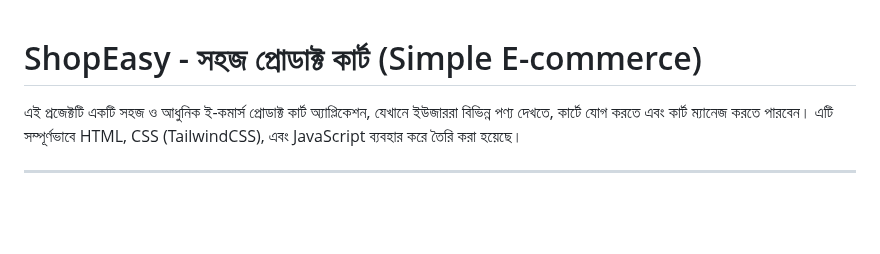
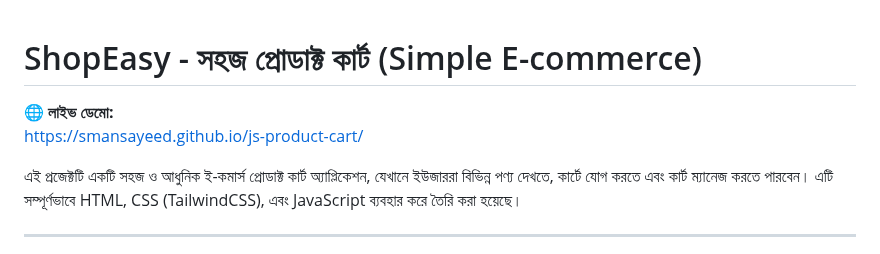
Before and after one commit to SmanSayeed/js-product-cart, a Markdown page: readme.md, the part around the change. Drawn GitHub-style; blank space fills up the shorter version.

Commit message:
added live link

```diff
--- a/readme.md
+++ b/readme.md
@@ -1,4 +1,8 @@
 # ShopEasy - সহজ প্রোডাক্ট কার্ট (Simple E-commerce)
+
+🌐 **লাইভ ডেমো:**
+[https://smansayeed.github.io/js-product-cart/](https://smansayeed.github.io/js-product-cart/)
+
 
 এই প্রজেক্টটি একটি সহজ ও আধুনিক ই-কমার্স প্রোডাক্ট কার্ট অ্যাপ্লিকেশন, যেখানে ইউজাররা বিভিন্ন পণ্য দেখতে, কার্টে যোগ করতে এবং কার্ট ম্যানেজ করতে পারবেন। এটি সম্পূর্ণভাবে HTML, CSS (TailwindCSS), এবং JavaScript ব্যবহার করে তৈরি করা হয়েছে।
 
```
